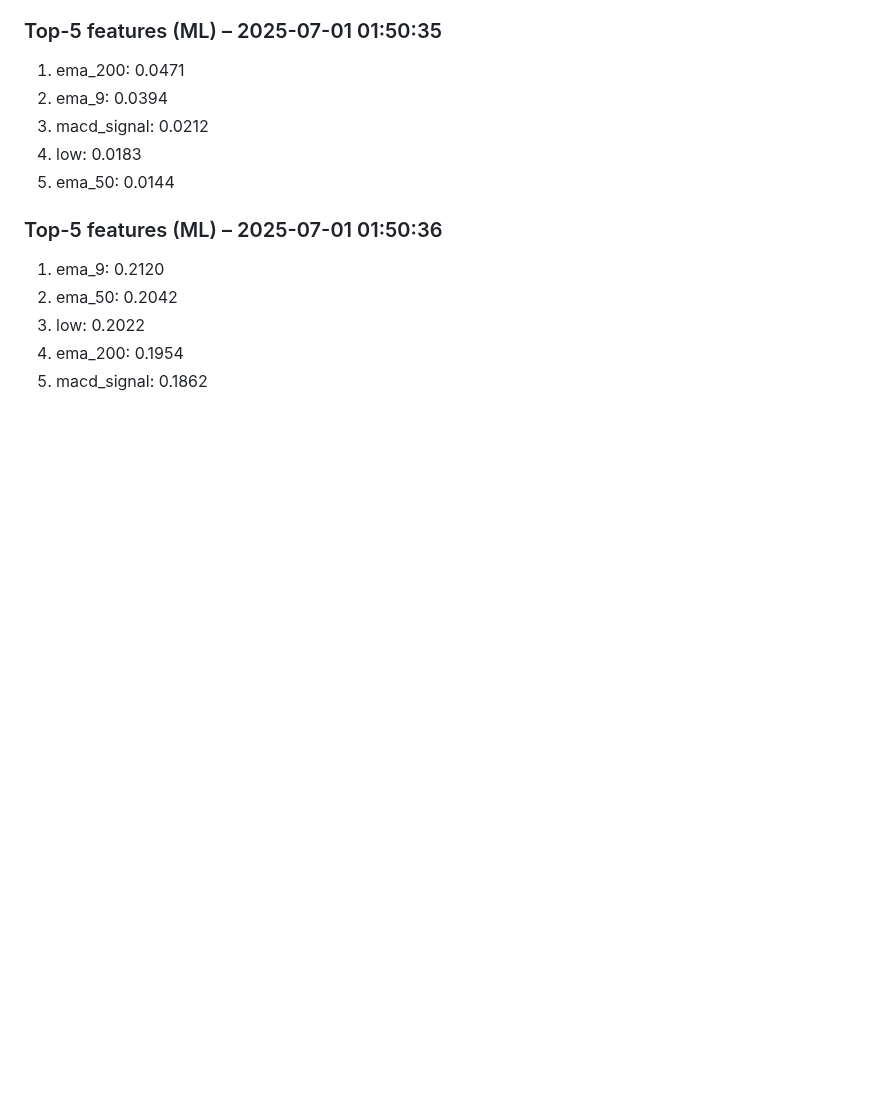
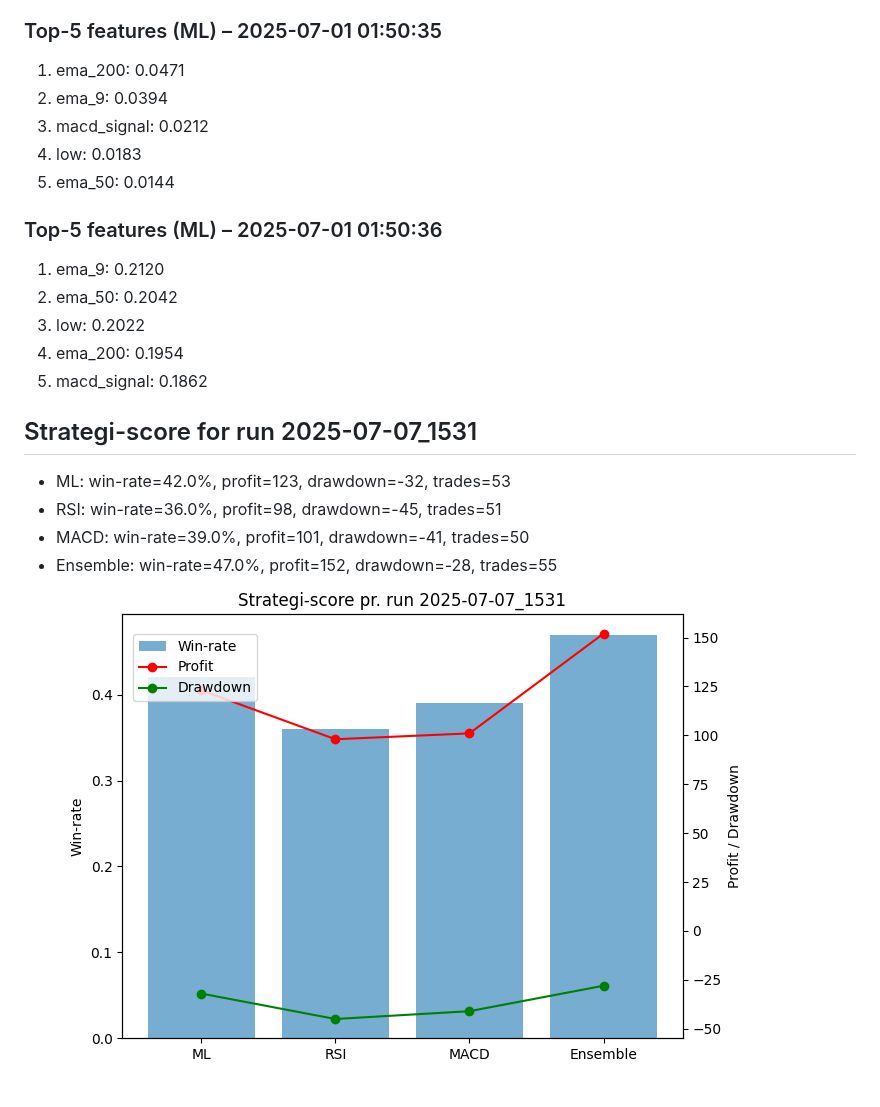
Before and after one commit to RhinoTh3Dhino/ai_trading_core, a Markdown page: BotStatus.md, the part around the change. Drawn GitHub-style; pictures changed too: strategy_scores_2025-07-07_1531.png (added); blank space fills up the shorter version.

```diff
--- a/BotStatus.md
+++ b/BotStatus.md
@@ -358,3 +358,10 @@
 3. low: 0.2022
 4. ema_200: 0.1954
 5. macd_signal: 0.1862
+
+## Strategi-score for run 2025-07-07_1531
+- ML: win-rate=42.0%, profit=123, drawdown=-32, trades=53
+- RSI: win-rate=36.0%, profit=98, drawdown=-45, trades=51
+- MACD: win-rate=39.0%, profit=101, drawdown=-41, trades=50
+- Ensemble: win-rate=47.0%, profit=152, drawdown=-28, trades=55
+![Strategi-score](./strategy_scores_2025-07-07_1531.png)
```
Also changed, not shown: CHANGELOG.md (+15 -0 lines).
